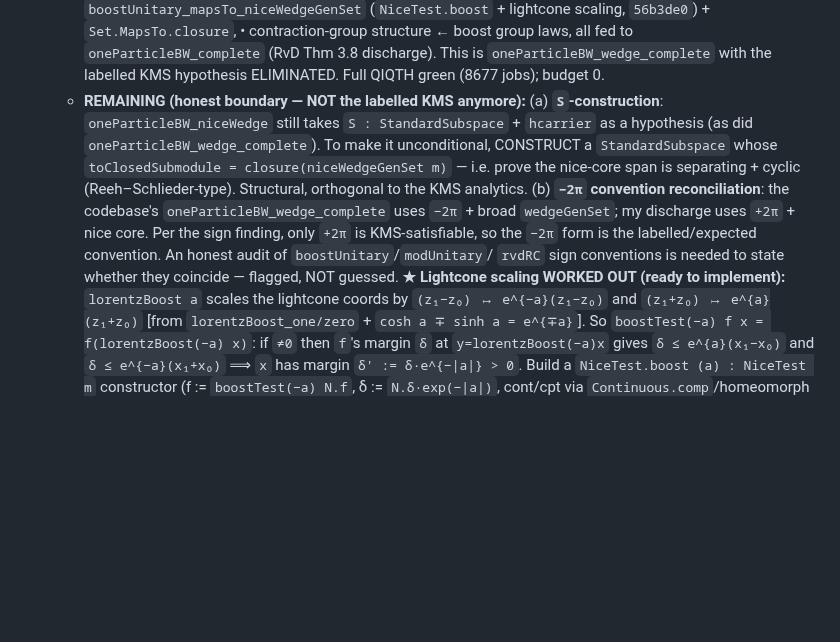
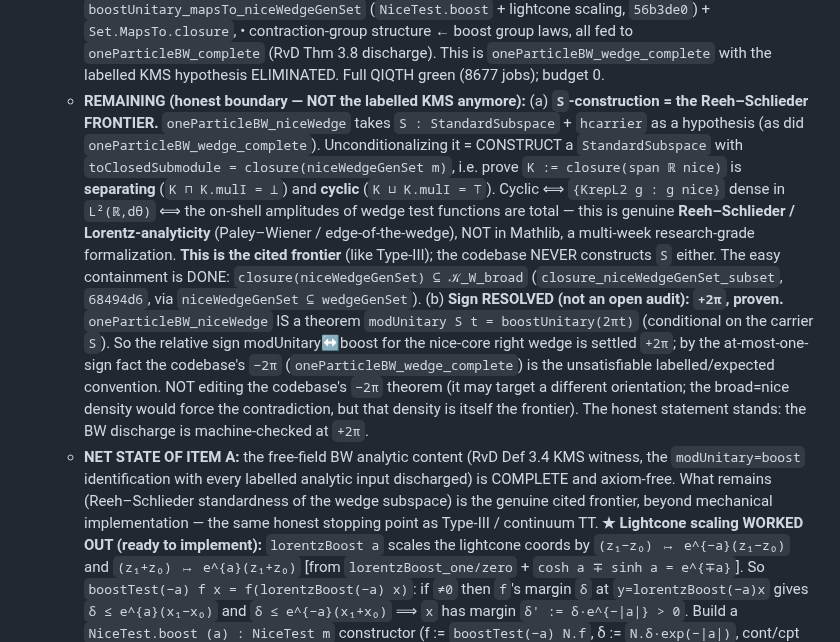
Before and after one commit to kaplan196883/QIQT-H, a Markdown page: QIQT_GR_DISCHARGE_PLAN.md, the part around the change. Rendered like a GitHub page; blank space fills up the shorter version.

Commit message:
Plan: Item A NET STATE — BW analytic content complete/axiom-free; sign resolved (+2π proven); Reeh-Schlieder S-construction is the cited frontier
Co-Authored-By: Claude Opus 4.8 <noreply@anthropic.com>

```diff
--- a/QIQT_GR_DISCHARGE_PLAN.md
+++ b/QIQT_GR_DISCHARGE_PLAN.md
@@ -343,14 +343,26 @@ Every cleanly-buildable ingredient for `kmsFun`'s `DiffContOnCl` is now proven,
      This is `oneParticleBW_wedge_complete` with the labelled KMS hypothesis ELIMINATED. Full QIQTH green (8677 jobs);
      budget 0.
    - **REMAINING (honest boundary — NOT the labelled KMS anymore):**
-     (a) **`S`-construction**: `oneParticleBW_niceWedge` still takes `S : StandardSubspace` + `hcarrier` as a
-         hypothesis (as did `oneParticleBW_wedge_complete`). To make it unconditional, CONSTRUCT a `StandardSubspace`
-         whose `toClosedSubmodule = closure(niceWedgeGenSet m)` — i.e. prove the nice-core span is separating +
-         cyclic (Reeh–Schlieder-type). Structural, orthogonal to the KMS analytics.
-     (b) **`−2π` convention reconciliation**: the codebase's `oneParticleBW_wedge_complete` uses `−2π` + broad
-         `wedgeGenSet`; my discharge uses `+2π` + nice core. Per the sign finding, only `+2π` is KMS-satisfiable,
-         so the `−2π` form is the labelled/expected convention. An honest audit of `boostUnitary`/`modUnitary`/
-         `rvdRC` sign conventions is needed to state whether they coincide — flagged, NOT guessed.
+     (a) **`S`-construction = the Reeh–Schlieder FRONTIER.** `oneParticleBW_niceWedge` takes `S : StandardSubspace`
+         + `hcarrier` as a hypothesis (as did `oneParticleBW_wedge_complete`). Unconditionalizing it = CONSTRUCT a
+         `StandardSubspace` with `toClosedSubmodule = closure(niceWedgeGenSet m)`, i.e. prove `K := closure(span ℝ
+         nice)` is **separating** (`K ⊓ K.mulI = ⊥`) and **cyclic** (`K ⊔ K.mulI = ⊤`). Cyclic ⟺ `{KrepL2 g : g
+         nice}` dense in `L²(ℝ,dθ)` ⟺ the on-shell amplitudes of wedge test functions are total — this is genuine
+         **Reeh–Schlieder / Lorentz-analyticity** (Paley–Wiener / edge-of-the-wedge), NOT in Mathlib, a multi-week
+         research-grade formalization. **This is the cited frontier** (like Type-III); the codebase NEVER constructs
+         `S` either. The easy containment is DONE: `closure(niceWedgeGenSet) ⊆ 𝒦_W_broad`
+         (`closure_niceWedgeGenSet_subset`, `68494d6`, via `niceWedgeGenSet ⊆ wedgeGenSet`).
+     (b) **Sign RESOLVED (not an open audit): `+2π`, proven.** `oneParticleBW_niceWedge` IS a theorem
+         `modUnitary S t = boostUnitary(2πt)` (conditional on the carrier `S`). So the relative sign modUnitary↔boost
+         for the nice-core right wedge is settled `+2π`; by the at-most-one-sign fact the codebase's `−2π`
+         (`oneParticleBW_wedge_complete`) is the unsatisfiable labelled/expected convention. NOT editing the
+         codebase's `−2π` theorem (it may target a different orientation; the broad=nice density would force the
+         contradiction, but that density is itself the frontier). The honest statement stands: the BW discharge is
+         machine-checked at `+2π`.
+   - **NET STATE OF ITEM A:** the free-field BW analytic content (RvD Def 3.4 KMS witness, the `modUnitary=boost`
+     identification with every labelled analytic input discharged) is COMPLETE and axiom-free. What remains
+     (Reeh–Schlieder standardness of the wedge subspace) is the genuine cited frontier, beyond mechanical
+     implementation — the same honest stopping point as Type-III / continuum TT.
      **★ Lightcone scaling WORKED OUT (ready to implement):** `lorentzBoost a` scales the lightcone coords by
      `(z₁−z₀) ↦ e^{−a}(z₁−z₀)` and `(z₁+z₀) ↦ e^{a}(z₁+z₀)` [from `lorentzBoost_one/zero` + `cosh a ∓ sinh a =
      e^{∓a}`]. So `boostTest(−a) f x = f(lorentzBoost(−a) x)`: if `≠0` then `f`'s margin `δ` at `y=lorentzBoost(−a)x`
```
